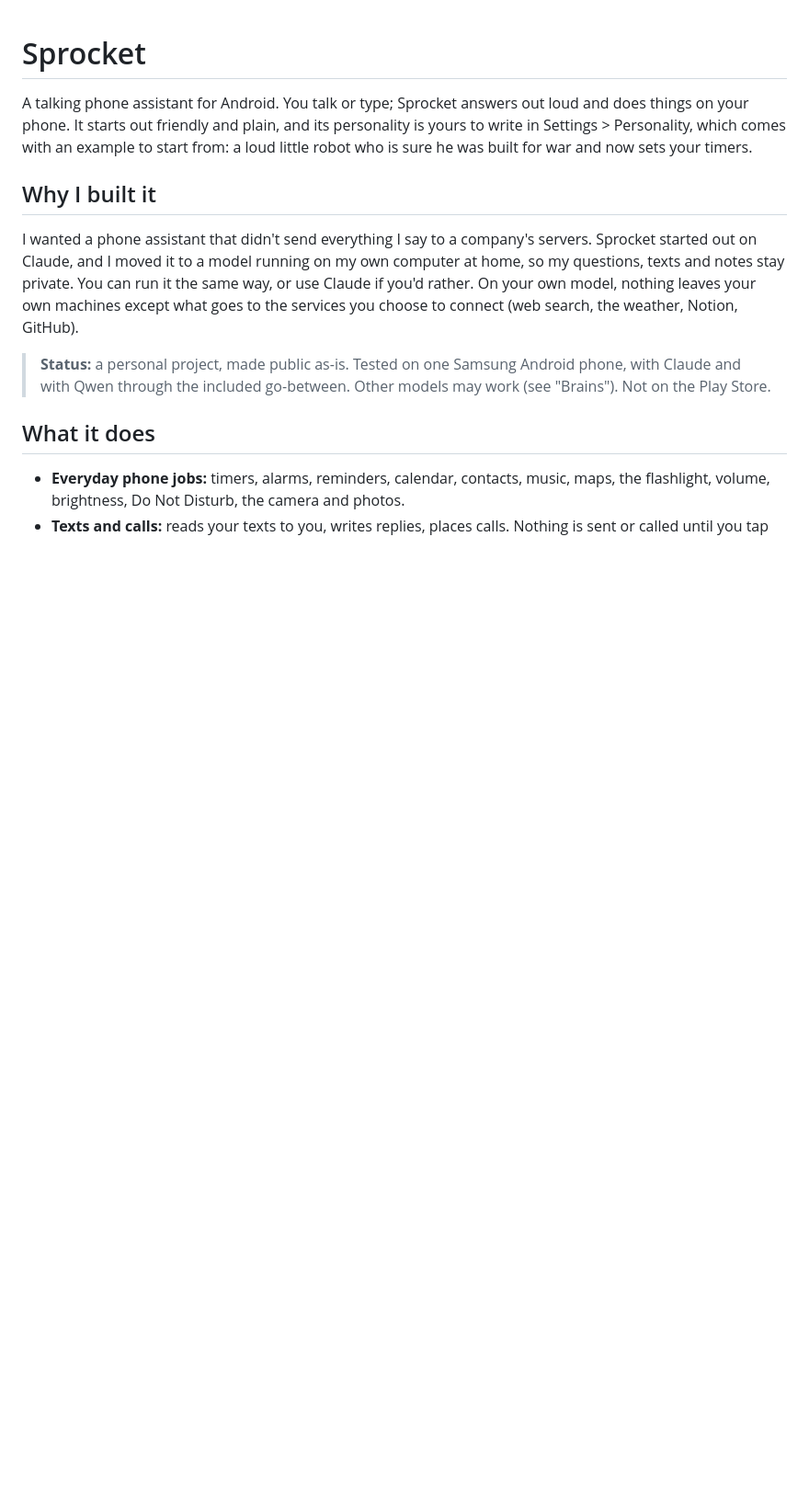
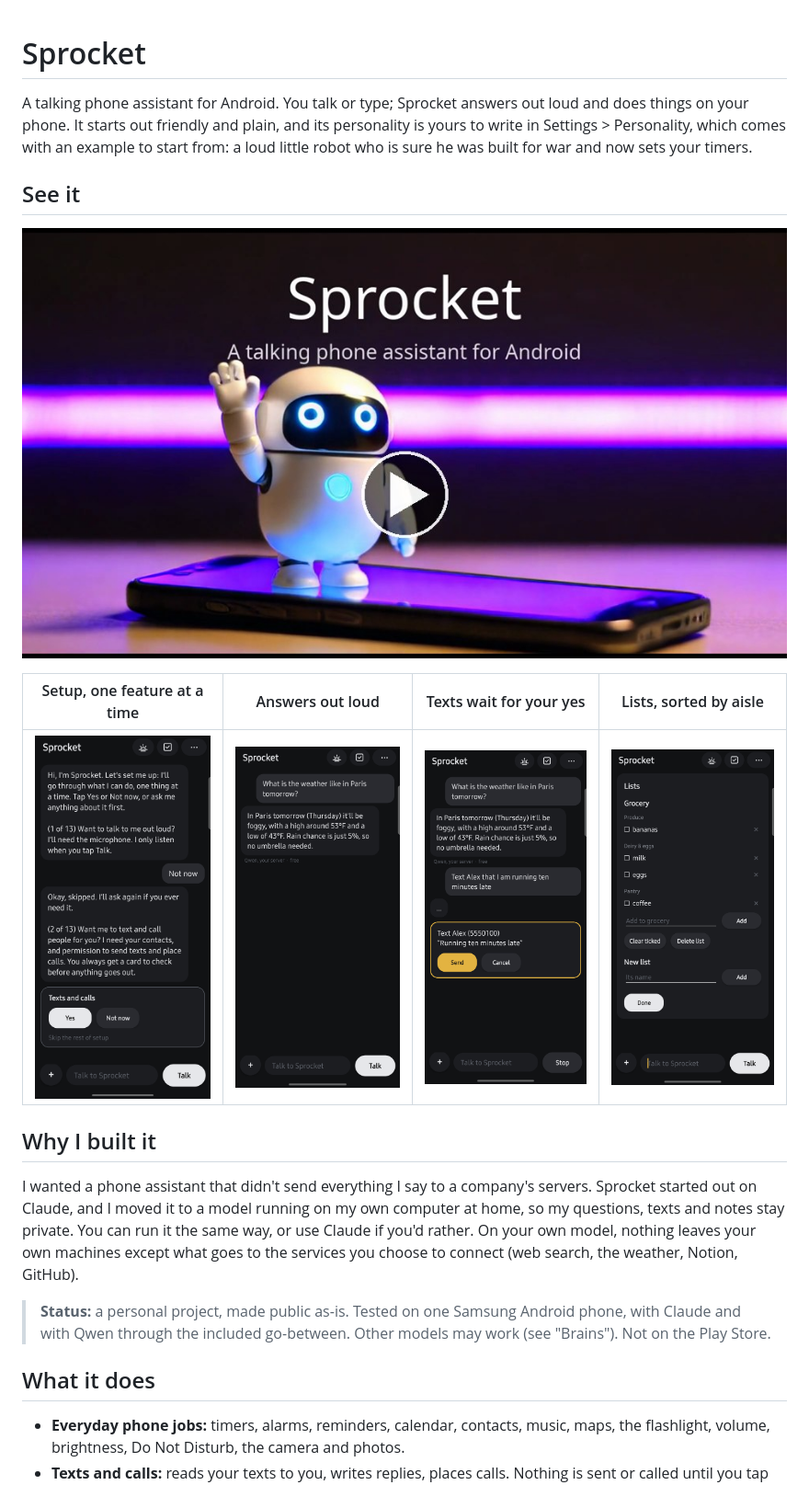
Before and after one commit to christopherrobertbrooks-tech/sprocket-assistant, a Markdown page: README.md, the part around the change. Shown at 92% size. Drawn GitHub-style; pictures changed too: docs/demo-thumb.jpg (added), docs/screenshots/answer.png (added), docs/screenshots/lists.png (added); blank space fills up the shorter version.

Commit message:
README: demo video and screenshots
Co-Authored-By: Claude Opus 5.5 <noreply@anthropic.com>

```diff
--- a/README.md
+++ b/README.md
@@ -3,6 +3,13 @@
 A talking phone assistant for Android. You talk or type; Sprocket answers out loud and does things on your phone.
 It starts out friendly and plain, and its personality is yours to write in Settings > Personality, which comes
 with an example to start from: a loud little robot who is sure he was built for war and now sets your timers.
+
+## See it
+[![The demo: 1 minute 24 seconds, sound on](docs/demo-thumb.jpg)](docs/demo.mp4)
+
+| Setup, one feature at a time | Answers out loud | Texts wait for your yes | Lists, sorted by aisle |
+|:---:|:---:|:---:|:---:|
+| <img src="docs/screenshots/setup.png" width="200" alt="The setup walkthrough asking about texts and calls"> | <img src="docs/screenshots/answer.png" width="200" alt="Sprocket answering a weather question"> | <img src="docs/screenshots/send-card.png" width="200" alt="A Send card for a text, with Send and Cancel"> | <img src="docs/screenshots/lists.png" width="200" alt="A grocery list grouped by aisle"> |
 
 ## Why I built it
 I wanted a phone assistant that didn't send everything I say to a company's servers. Sprocket started out on Claude,
```
Also changed, not shown: 1 other file.
